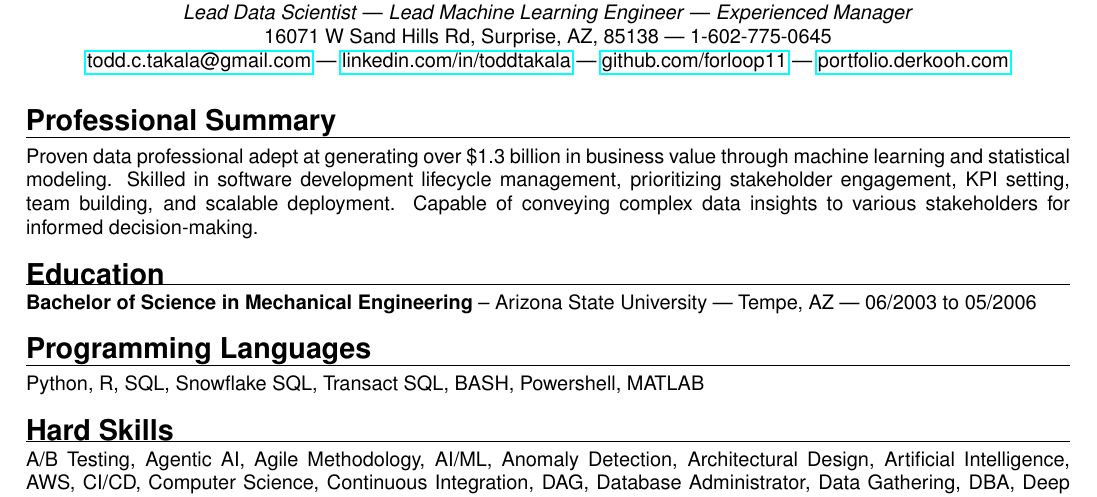
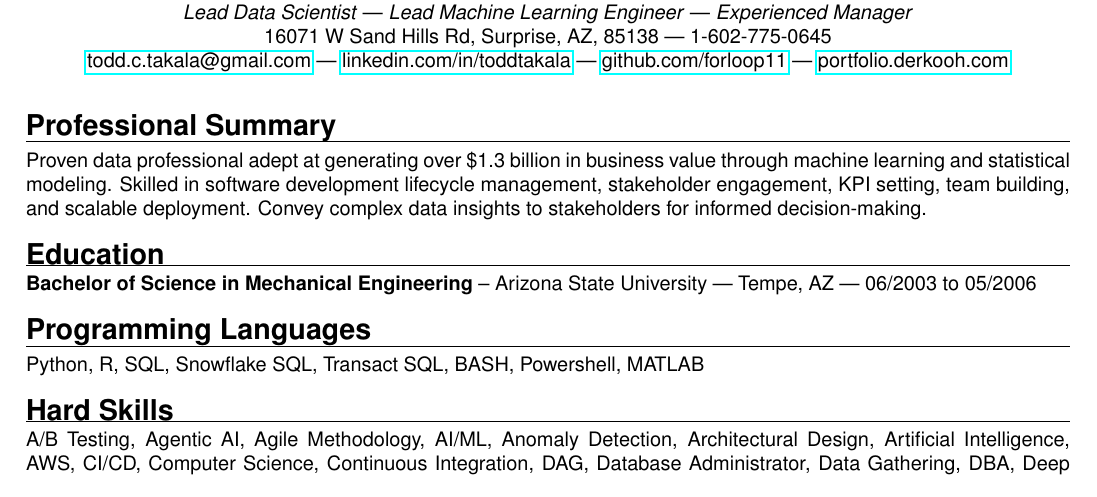
Before and after one commit to forloop11/resume-workshop, a LaTeX CV (todd_takala_resume.tex): part of page 1 of 2, cut so that both start at the same text. Compiled offline with pdfLaTeX.

Commit message:
Updates from Overleaf

```diff
--- a/todd_takala_resume.tex
+++ b/todd_takala_resume.tex
@@ -67,7 +67,7 @@
 
 \sectionheader{Professional Summary}
 
-Proven data professional adept at generating over \$1.3 billion in business value through machine learning and statistical modeling. Skilled in software development lifecycle management, prioritizing stakeholder engagement, KPI setting, team building, and scalable deployment. Capable of conveying complex data insights to various stakeholders for informed decision-making.
+Proven data professional adept at generating over \$1.3 billion in business value through machine learning and statistical modeling. Skilled in software development lifecycle management, stakeholder engagement, KPI setting, team building, and scalable deployment. Convey complex data insights to stakeholders for informed decision-making.
 
 % ----- EDUCATION -----
 \sectionheader{Education}
```
